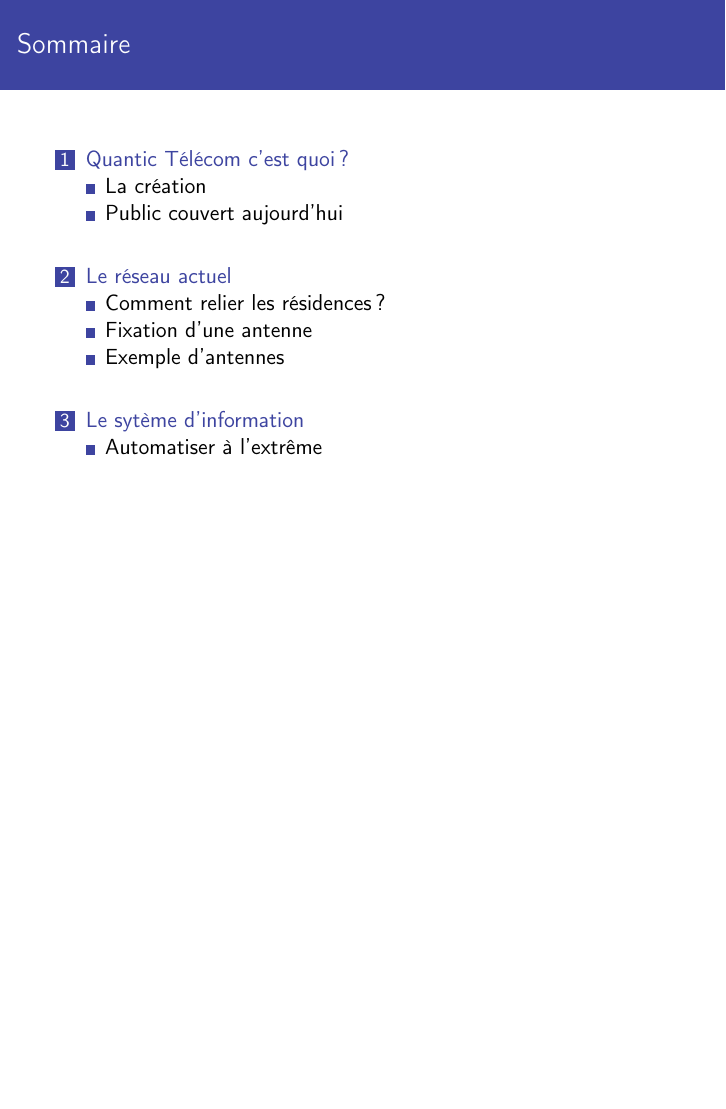
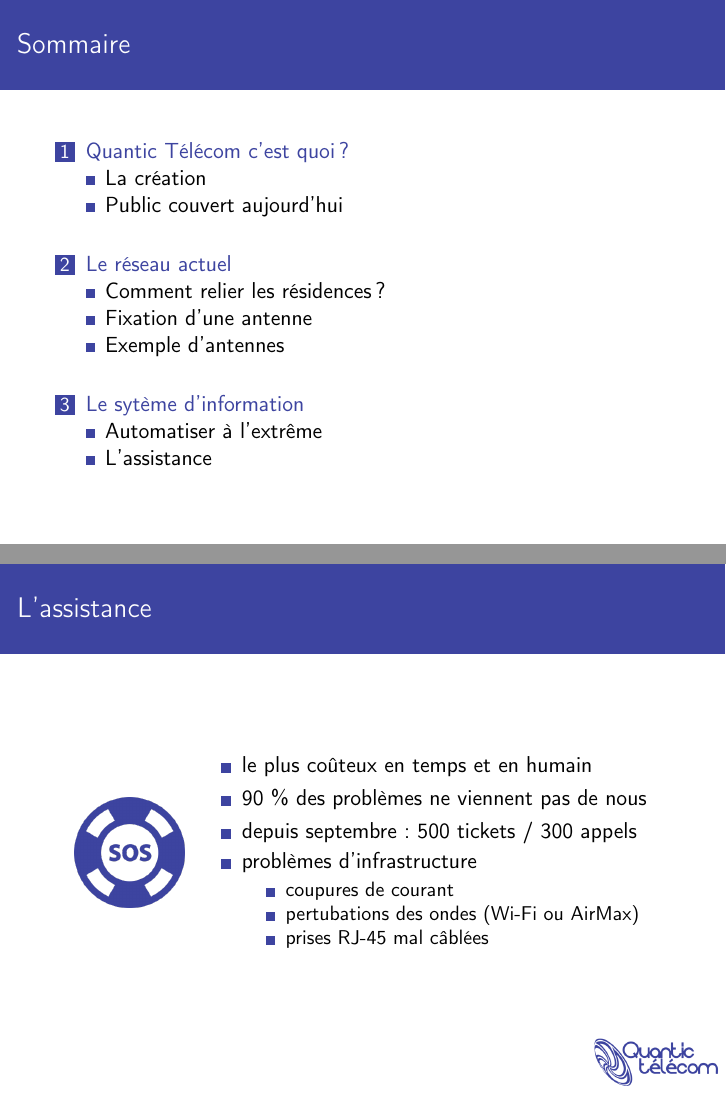
Before and after one commit to AntoineAugusti/NWXTech7, LaTeX slides (soutenance.tex): page 2 of 8 before the commit and pages 2 and 9 of 9 after it, the two joined at a grey line, the shorter picture padded with empty space. Compiled offline with pdfLaTeX.

Commit message:
Partie assistance

```diff
--- a/soutenance.tex
+++ b/soutenance.tex
@@ -179,6 +179,33 @@
 		\end{tabular}
 		\end{frame}
 
+	\subsection{L'assistance}
+		\begin{frame}
+		\frametitle{L'assistance}
+		\begin{tabular}{l l}
+			\begin{minipage}{0.2\textwidth}
+				\begin{center}
+					\includegraphics[width=0.9\textwidth]{images/support.png}
+				\end{center}
+			\end{minipage}
+
+			\begin{minipage}{0.8\textwidth}
+				\begin{itemize}
+					\item le plus coûteux en temps et en humain
+					\item 90 \% des problèmes ne viennent pas de nous
+					\item depuis septembre : 500 tickets / 300 appels
+					\item problèmes d'infrastructure
+					\begin{itemize}
+						\item coupures de courant
+						\item pertubations des ondes (Wi-Fi ou AirMax)
+						\item prises RJ-45 mal câblées
+					\end{itemize}
+				\end{itemize}
+			\end{minipage}
+
+		\end{tabular}
+		\end{frame}
+
 	% ///////////////////////////////////////////////////////// %
 
 % Fin du document
```
Also changed, not shown: images/support.png (added).
